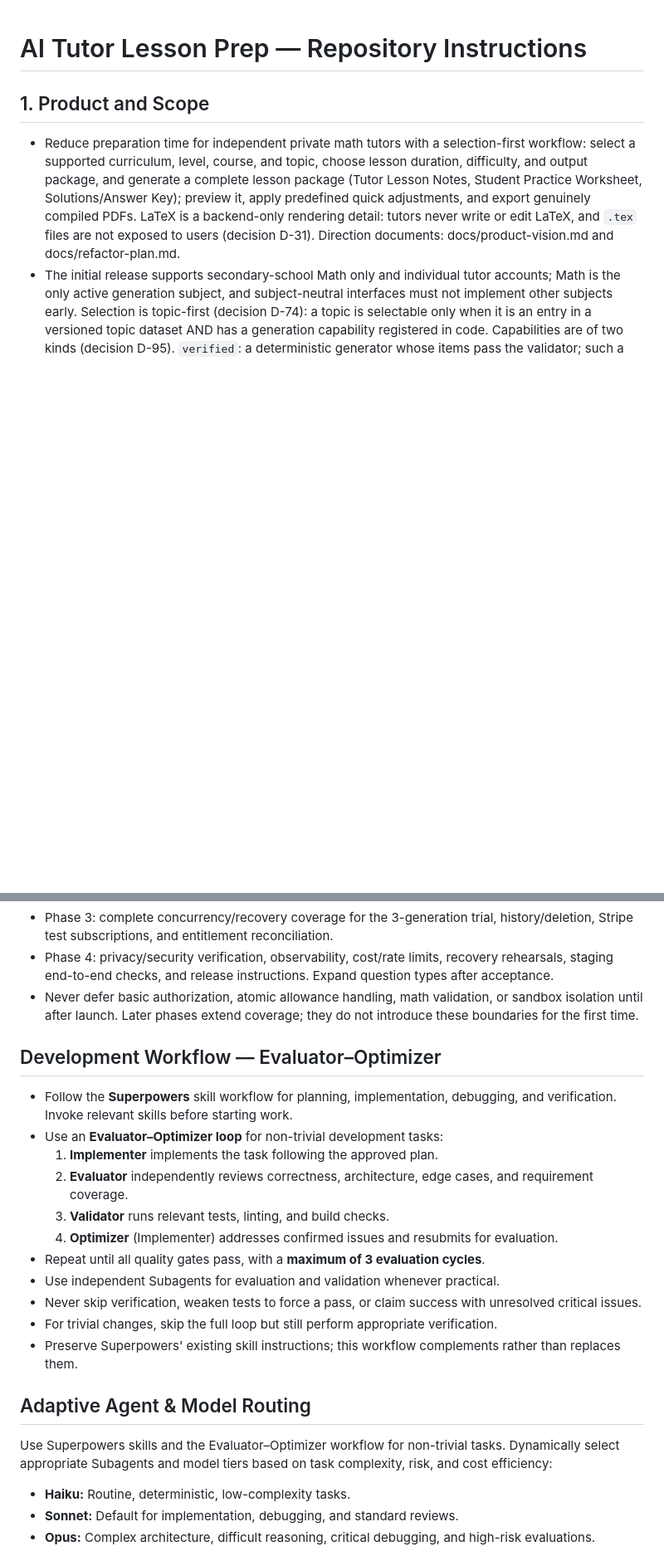
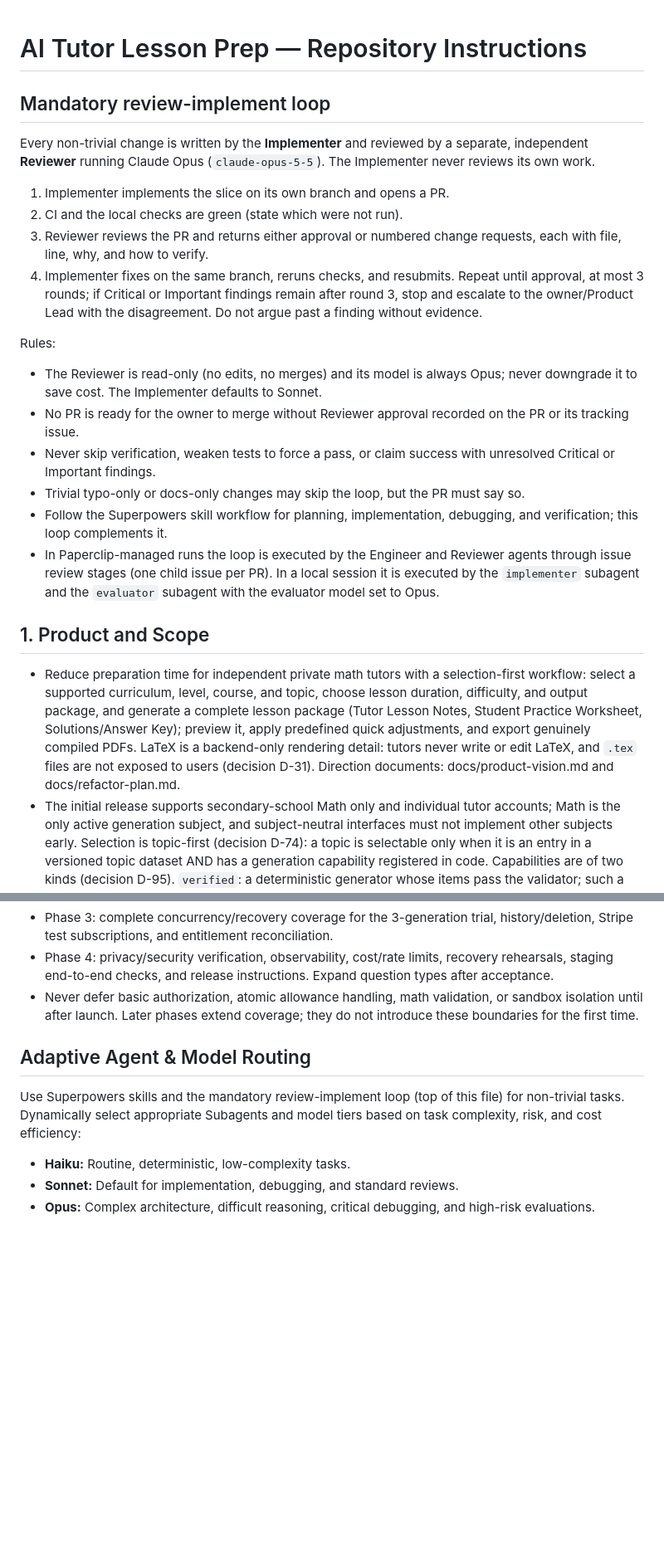
Before and after one commit to yangzi33/noteprep, a Markdown page: CLAUDE.md, 2 parts joined by grey strips. Shown at 83% size. Rendered like a GitHub page; blank space fills up the shorter version.

Commit message:
docs(claude-md): mandatory review-implement loop with an independent Opus reviewer
Co-Authored-By: Claude Code <noreply@anthropic.com>

```diff
--- a/CLAUDE.md
+++ b/CLAUDE.md
@@ -1,4 +1,21 @@
 # AI Tutor Lesson Prep — Repository Instructions
+
+## Mandatory review-implement loop
+
+Every non-trivial change is written by the **Implementer** and reviewed by a separate, independent **Reviewer** running Claude Opus (`claude-opus-5-5`). The Implementer never reviews its own work.
+
+1. Implementer implements the slice on its own branch and opens a PR.
+2. CI and the local checks are green (state which were not run).
+3. Reviewer reviews the PR and returns either approval or numbered change requests, each with file, line, why, and how to verify.
+4. Implementer fixes on the same branch, reruns checks, and resubmits. Repeat until approval, at most 3 rounds; if Critical or Important findings remain after round 3, stop and escalate to the owner/Product Lead with the disagreement. Do not argue past a finding without evidence.
+
+Rules:
+- The Reviewer is read-only (no edits, no merges) and its model is always Opus; never downgrade it to save cost. The Implementer defaults to Sonnet.
+- No PR is ready for the owner to merge without Reviewer approval recorded on the PR or its tracking issue.
+- Never skip verification, weaken tests to force a pass, or claim success with unresolved Critical or Important findings.
+- Trivial typo-only or docs-only changes may skip the loop, but the PR must say so.
+- Follow the Superpowers skill workflow for planning, implementation, debugging, and verification; this loop complements it.
+- In Paperclip-managed runs the loop is executed by the Engineer and Reviewer agents through issue review stages (one child issue per PR). In a local session it is executed by the `implementer` subagent and the `evaluator` subagent with the evaluator model set to Opus.
 
 ## 1. Product and Scope
 
@@ -159,23 +177,9 @@
 - Phase 4: privacy/security verification, observability, cost/rate limits, recovery rehearsals, staging end-to-end checks, and release instructions. Expand question types after acceptance.
 - Never defer basic authorization, atomic allowance handling, math validation, or sandbox isolation until after launch. Later phases extend coverage; they do not introduce these boundaries for the first time.
 
-## Development Workflow — Evaluator–Optimizer
-
-- Follow the **Superpowers** skill workflow for planning, implementation, debugging, and verification. Invoke relevant skills before starting work.
-- Use an **Evaluator–Optimizer loop** for non-trivial development tasks:
-  1. **Implementer** implements the task following the approved plan.
-  2. **Evaluator** independently reviews correctness, architecture, edge cases, and requirement coverage.
-  3. **Validator** runs relevant tests, linting, and build checks.
-  4. **Optimizer** (Implementer) addresses confirmed issues and resubmits for evaluation.
-- Repeat until all quality gates pass, with a **maximum of 3 evaluation cycles**.
-- Use independent Subagents for evaluation and validation whenever practical.
-- Never skip verification, weaken tests to force a pass, or claim success with unresolved critical issues.
-- For trivial changes, skip the full loop but still perform appropriate verification.
-- Preserve Superpowers' existing skill instructions; this workflow complements rather than replaces them.
-
 ## Adaptive Agent & Model Routing
 
-Use Superpowers skills and the Evaluator–Optimizer workflow for non-trivial tasks. Dynamically select appropriate Subagents and model tiers based on task complexity, risk, and cost efficiency:
+Use Superpowers skills and the mandatory review-implement loop (top of this file) for non-trivial tasks. Dynamically select appropriate Subagents and model tiers based on task complexity, risk, and cost efficiency:
 
 - **Haiku:** Routine, deterministic, low-complexity tasks.
 - **Sonnet:** Default for implementation, debugging, and standard reviews.
```
Also changed, not shown: other parts of CLAUDE.md (+2 -1 lines).
